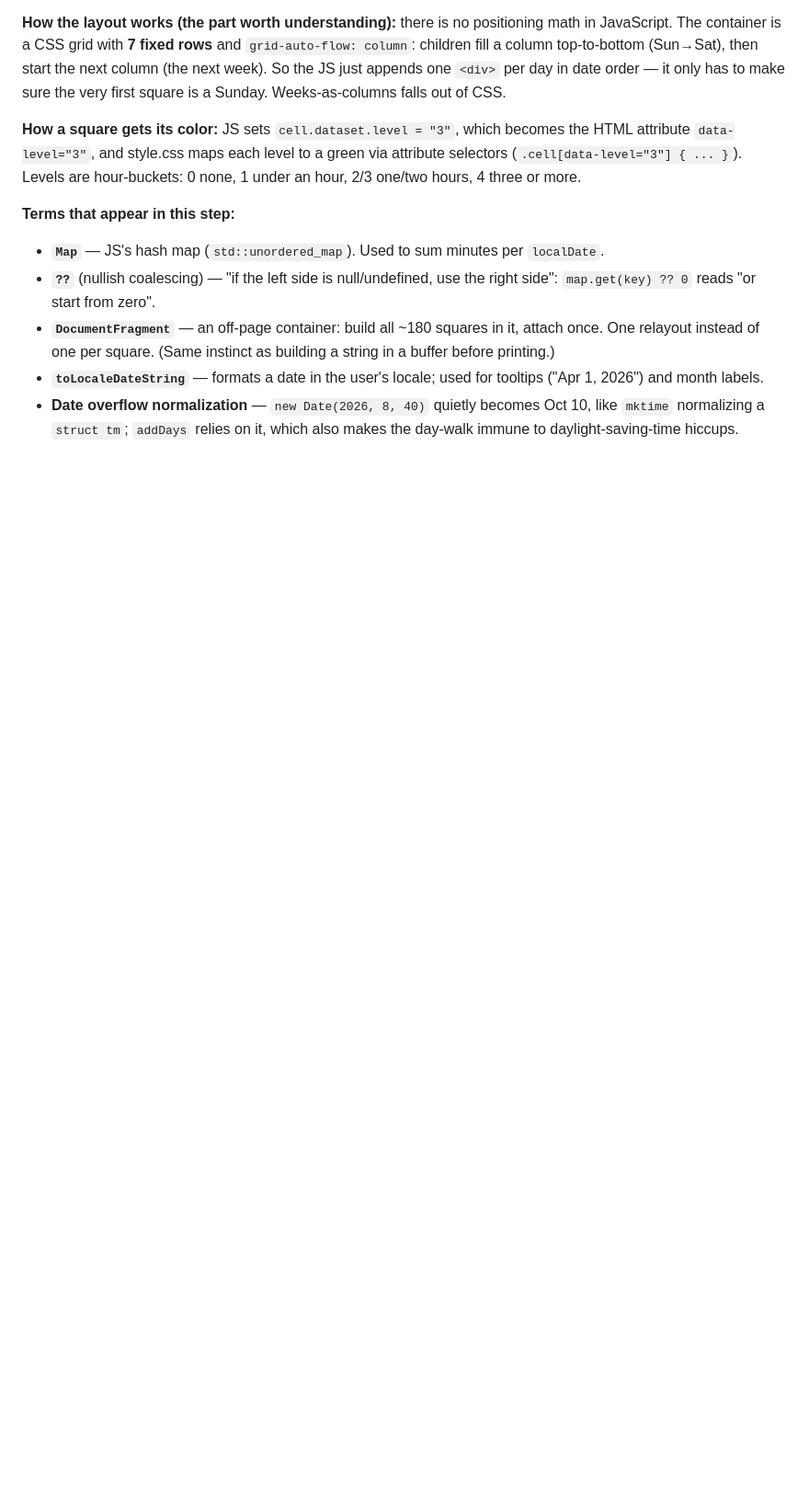
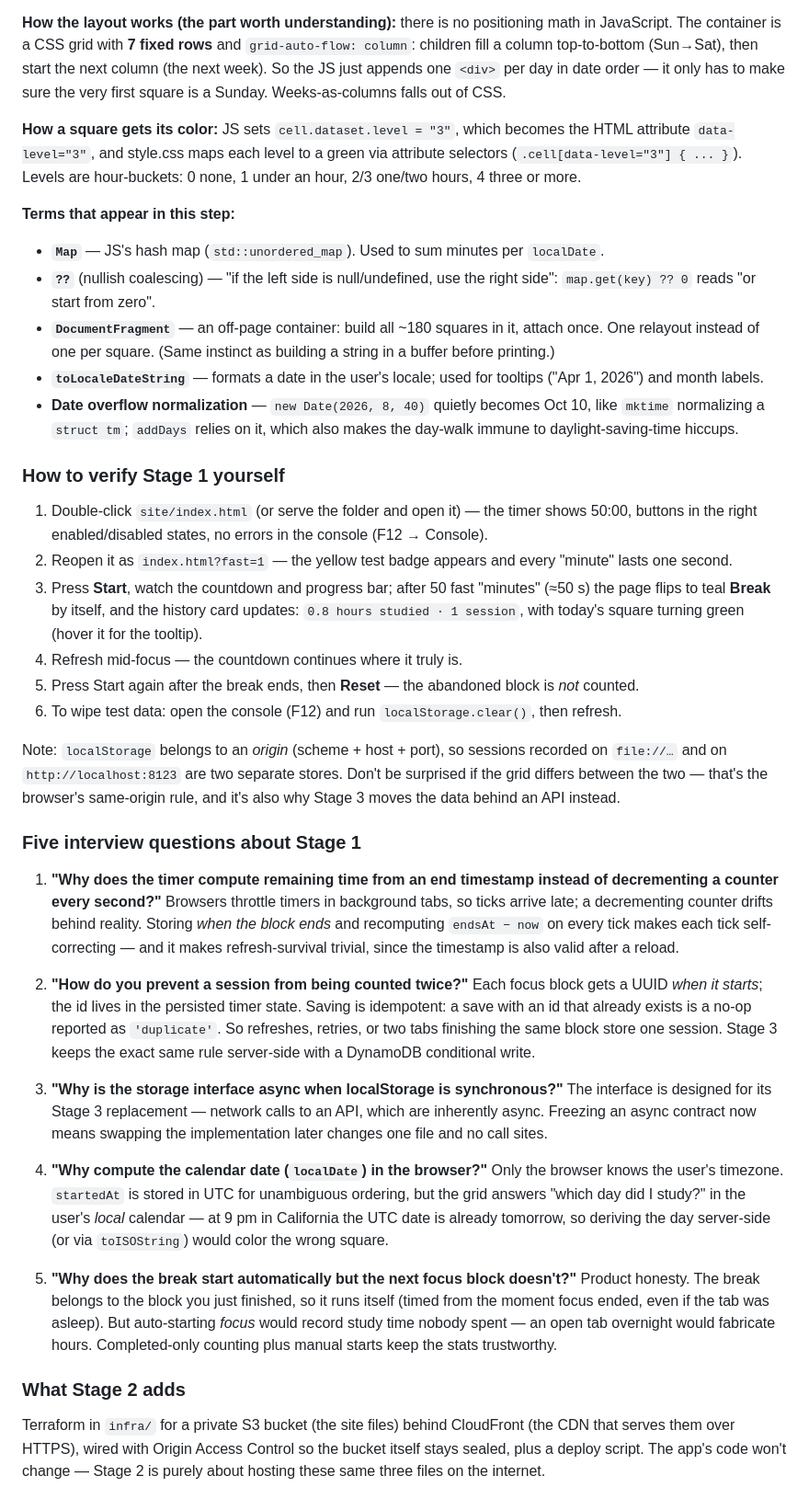
Before and after one commit to jgarc826/StudyBuddy-Timer, a Markdown page: NOTES.md, the part around the change. Shown at 92% size. Rendered like a GitHub page; blank space fills up the shorter version.

Commit message:
Finish Stage 1 notes: verification steps and interview Q&A
NOTES.md now walks through verifying the stage by hand, explains the
origin rule that separates file:// data from localhost data, and
closes with five interview-style questions on the design decisions:
timestamp-based timing, idempotent saves, the async storage contract,
browser-side localDate, and the no-auto-start policy.

Co-Authored-By: Claude Fable 5 <noreply@anthropic.com>

```diff
--- a/NOTES.md
+++ b/NOTES.md
@@ -191,3 +191,71 @@ Levels are hour-buckets: 0 none, 1 under an hour, 2/3 one/two hours,
 - **Date overflow normalization** — `new Date(2026, 8, 40)` quietly becomes
   Oct 10, like `mktime` normalizing a `struct tm`; `addDays` relies on it,
   which also makes the day-walk immune to daylight-saving-time hiccups.
+
+### How to verify Stage 1 yourself
+
+1. Double-click `site/index.html` (or serve the folder and open it) — the
+   timer shows 50:00, buttons in the right enabled/disabled states, no
+   errors in the console (F12 → Console).
+2. Reopen it as `index.html?fast=1` — the yellow test badge appears and
+   every "minute" lasts one second.
+3. Press **Start**, watch the countdown and progress bar; after 50 fast
+   "minutes" (≈50 s) the page flips to teal **Break** by itself, and the
+   history card updates: `0.8 hours studied · 1 session`, with today's
+   square turning green (hover it for the tooltip).
+4. Refresh mid-focus — the countdown continues where it truly is.
+5. Press Start again after the break ends, then **Reset** — the abandoned
+   block is *not* counted.
+6. To wipe test data: open the console (F12) and run `localStorage.clear()`,
+   then refresh.
+
+Note: `localStorage` belongs to an *origin* (scheme + host + port), so
+sessions recorded on `file://…` and on `http://localhost:8123` are two
+separate stores. Don't be surprised if the grid differs between the two —
+that's the browser's same-origin rule, and it's also why Stage 3 moves the
+data behind an API instead.
+
+### Five interview questions about Stage 1
+
+1. **"Why does the timer compute remaining time from an end timestamp
+   instead of decrementing a counter every second?"**
+   Browsers throttle timers in background tabs, so ticks arrive late; a
+   decrementing counter drifts behind reality. Storing *when the block
+   ends* and recomputing `endsAt − now` on every tick makes each tick
+   self-correcting — and it makes refresh-survival trivial, since the
+   timestamp is also valid after a reload.
+
+2. **"How do you prevent a session from being counted twice?"**
+   Each focus block gets a UUID *when it starts*; the id lives in the
+   persisted timer state. Saving is idempotent: a save with an id that
+   already exists is a no-op reported as `'duplicate'`. So refreshes,
+   retries, or two tabs finishing the same block store one session. Stage 3
+   keeps the exact same rule server-side with a DynamoDB conditional write.
+
+3. **"Why is the storage interface async when localStorage is synchronous?"**
+   The interface is designed for its Stage 3 replacement — network calls to
+   an API, which are inherently async. Freezing an async contract now means
+   swapping the implementation later changes one file and no call sites.
+
+4. **"Why compute the calendar date (`localDate`) in the browser?"**
+   Only the browser knows the user's timezone. `startedAt` is stored in
+   UTC for unambiguous ordering, but the grid answers "which day did I
+   study?" in the user's *local* calendar — at 9 pm in California the UTC
+   date is already tomorrow, so deriving the day server-side (or via
+   `toISOString`) would color the wrong square.
+
+5. **"Why does the break start automatically but the next focus block
+   doesn't?"**
+   Product honesty. The break belongs to the block you just finished, so it
+   runs itself (timed from the moment focus ended, even if the tab was
+   asleep). But auto-starting *focus* would record study time nobody spent
+   — an open tab overnight would fabricate hours. Completed-only counting
+   plus manual starts keep the stats trustworthy.
+
+### What Stage 2 adds
+
+Terraform in `infra/` for a private S3 bucket (the site files) behind
+CloudFront (the CDN that serves them over HTTPS), wired with Origin Access
+Control so the bucket itself stays sealed, plus a deploy script. The app's
+code won't change — Stage 2 is purely about hosting these same three files
+on the internet.
```
